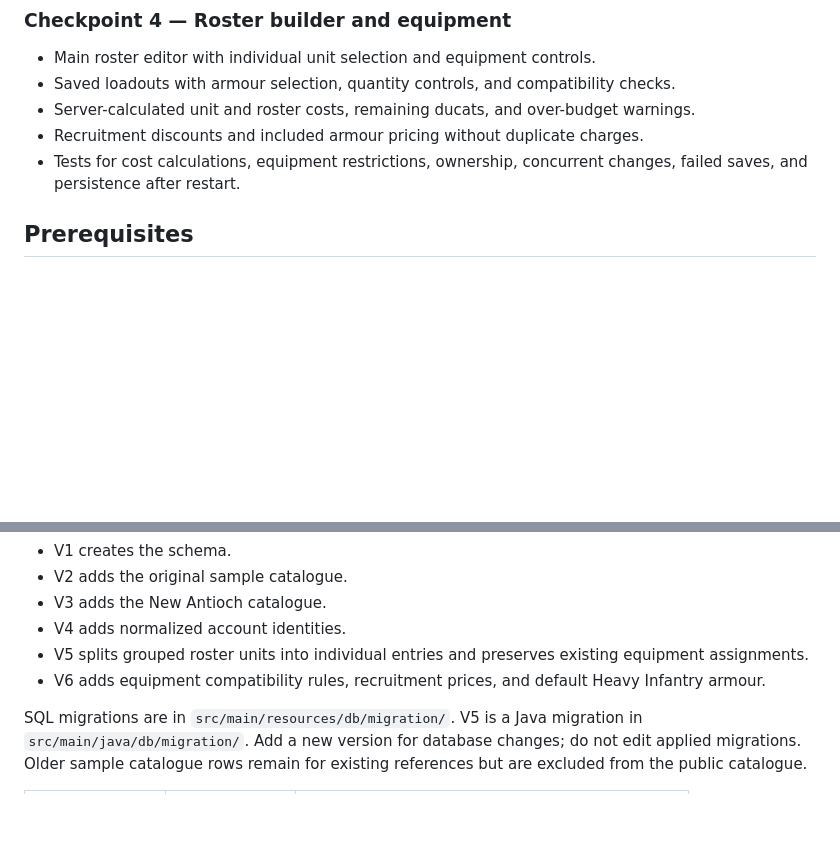
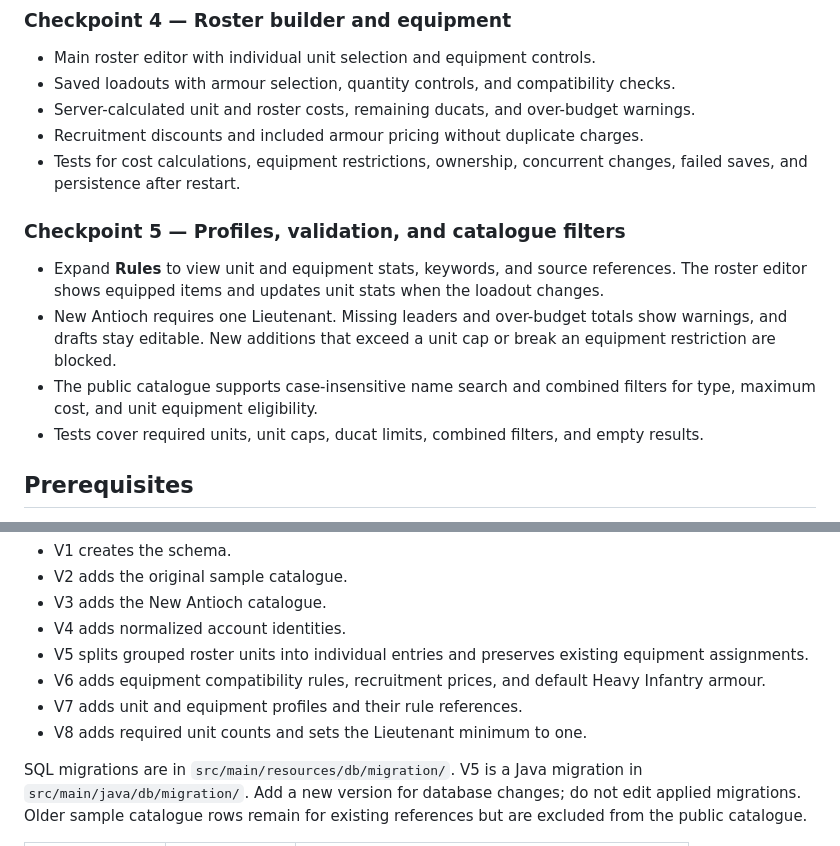
Before and after one commit to Coch8a/CS408NameTBD, a Markdown page: README.md, 2 parts joined by grey strips. GitHub-like rendering; blank space fills up the shorter version.

Commit message:
Update README cp5

```diff
--- a/README.md
+++ b/README.md
@@ -36,6 +36,13 @@ The catalogue includes selected New Antioch units and equipment with search, equ
 - Server-calculated unit and roster costs, remaining ducats, and over-budget warnings.
 - Recruitment discounts and included armour pricing without duplicate charges.
 - Tests for cost calculations, equipment restrictions, ownership, concurrent changes, failed saves, and persistence after restart.
+
+### Checkpoint 5 — Profiles, validation, and catalogue filters
+
+- Expand **Rules** to view unit and equipment stats, keywords, and source references. The roster editor shows equipped items and updates unit stats when the loadout changes.
+- New Antioch requires one Lieutenant. Missing leaders and over-budget totals show warnings, and drafts stay editable. New additions that exceed a unit cap or break an equipment restriction are blocked.
+- The public catalogue supports case-insensitive name search and combined filters for type, maximum cost, and unit equipment eligibility.
+- Tests cover required units, unit caps, ducat limits, combined filters, and empty results.
 
 ## Prerequisites
 
@@ -139,6 +146,8 @@ Flyway applies migrations at startup:
 - V4 adds normalized account identities.
 - V5 splits grouped roster units into individual entries and preserves existing equipment assignments.
 - V6 adds equipment compatibility rules, recruitment prices, and default Heavy Infantry armour.
+- V7 adds unit and equipment profiles and their rule references.
+- V8 adds required unit counts and sets the Lieutenant minimum to one.
 
 SQL migrations are in `src/main/resources/db/migration/`. V5 is a Java migration in `src/main/java/db/migration/`. Add a new version for database changes; do not edit applied migrations. Older sample catalogue rows remain for existing references but are excluded from the public catalogue.
 
```
